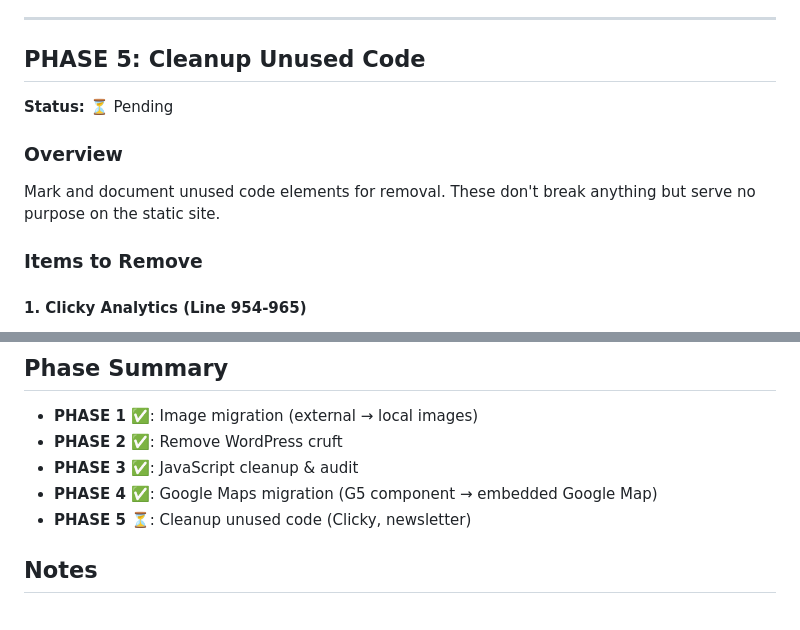
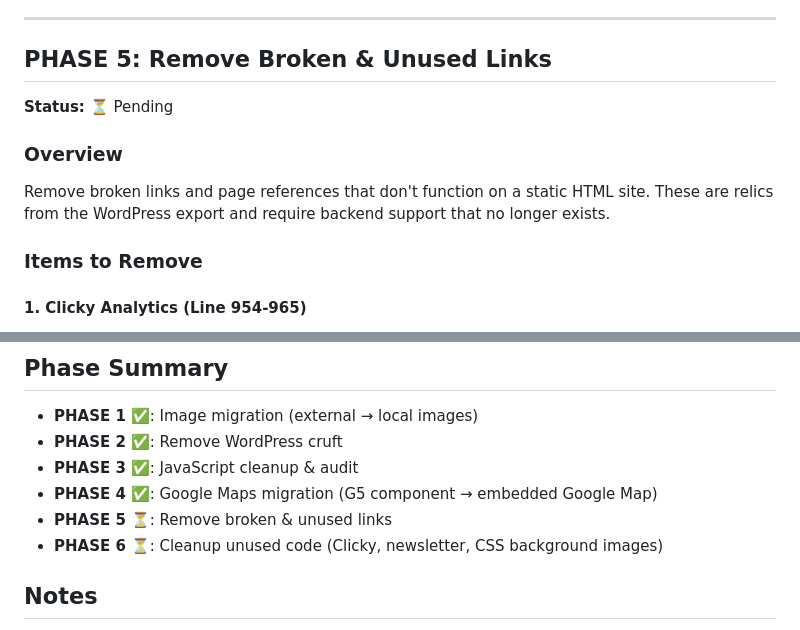
Before and after one commit to Erehab/sor-va.com, a Markdown page: _AIDocs/MIGRATION_PLAN.md, 2 parts joined by grey strips. GitHub-like rendering.

```diff
--- a/_AIDocs/MIGRATION_PLAN.md
+++ b/_AIDocs/MIGRATION_PLAN.md
@@ -501,12 +501,12 @@ $.getScript("https://maps.google.com/maps/api/js?key=AIzaSyBp9pYaGLax8sPKnysCE6p
 
 ---
 
-## PHASE 5: Cleanup Unused Code
+## PHASE 5: Remove Broken & Unused Links
 
 **Status:** ⏳ Pending
 
 ### Overview
-Mark and document unused code elements for removal. These don't break anything but serve no purpose on the static site.
+Remove broken links and page references that don't function on a static HTML site. These are relics from the WordPress export and require backend support that no longer exists.
 
 ### Items to Remove
 
@@ -569,7 +631,8 @@ The following external resources work fine and should be kept:
 - **PHASE 2** ✅: Remove WordPress cruft
 - **PHASE 3** ✅: JavaScript cleanup & audit
 - **PHASE 4** ✅: Google Maps migration (G5 component → embedded Google Map)
-- **PHASE 5** ⏳: Cleanup unused code (Clicky, newsletter)
+- **PHASE 5** ⏳: Remove broken & unused links
+- **PHASE 6** ⏳: Cleanup unused code (Clicky, newsletter, CSS background images)
 
 ## Notes
 - All migrated images use query string cache busting format: `img/filename.ext?v=1`
```
Also changed, not shown: other parts of _AIDocs/MIGRATION_PLAN.md (+62 -0 lines), _AIDocs/BROKEN_LINKS_ANALYSIS.md (added, +155 -0 lines).
